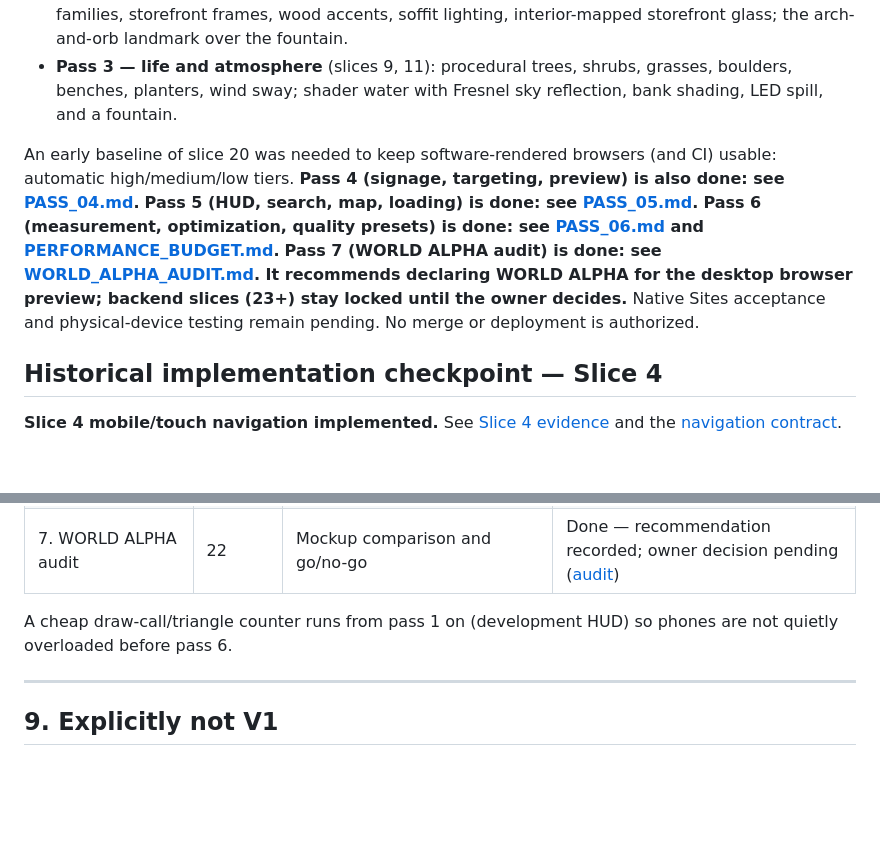
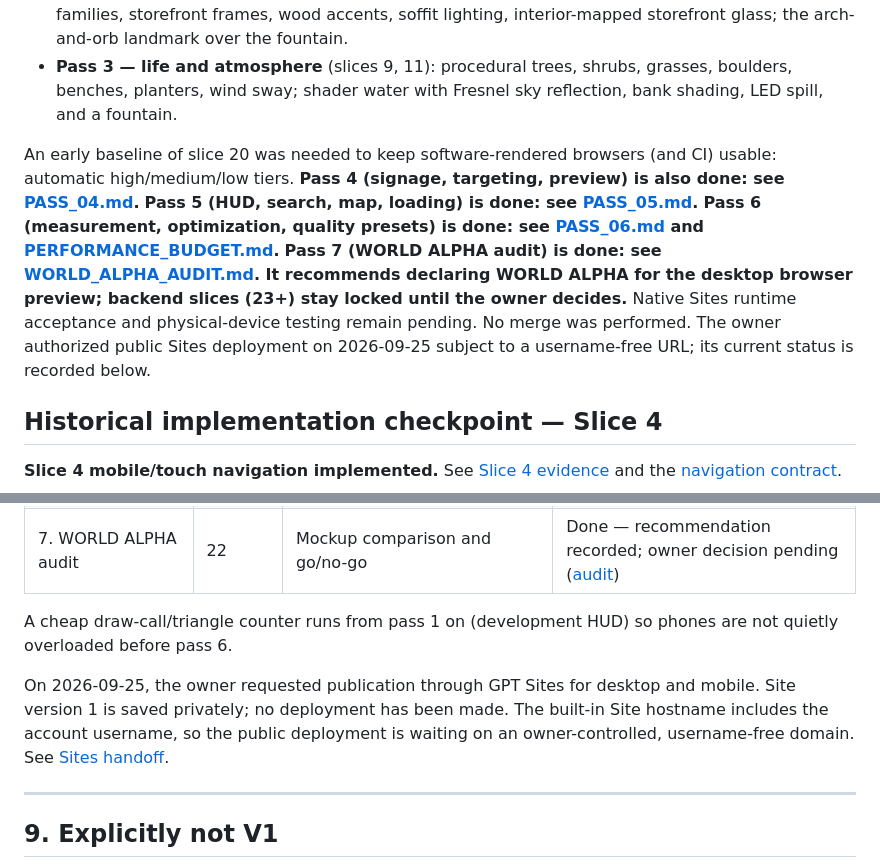
Before and after one commit to ColumbusLabs/demo-district, a Markdown page: docs/IMPLEMENTATION_PLAN.md, 2 parts joined by grey strips. Drawn GitHub-style; blank space fills up the shorter version.

Commit message:
Update Site source

```diff
--- a/docs/IMPLEMENTATION_PLAN.md
+++ b/docs/IMPLEMENTATION_PLAN.md
@@ -19,7 +19,7 @@ On 2026-09-24 the user set **desktop browser as the primary target** (mobile sec
 - **Pass 2 — architecture and landmark** (slices 7, 8, 12): parametric pavilion kit with three roof families, storefront frames, wood accents, soffit lighting, interior-mapped storefront glass; the arch-and-orb landmark over the fountain.
 - **Pass 3 — life and atmosphere** (slices 9, 11): procedural trees, shrubs, grasses, boulders, benches, planters, wind sway; shader water with Fresnel sky reflection, bank shading, LED spill, and a fountain.
 
-An early baseline of slice 20 was needed to keep software-rendered browsers (and CI) usable: automatic high/medium/low tiers. **Pass 4 (signage, targeting, preview) is also done: see [PASS_04.md](PASS_04.md).** **Pass 5 (HUD, search, map, loading) is done: see [PASS_05.md](PASS_05.md).** **Pass 6 (measurement, optimization, quality presets) is done: see [PASS_06.md](PASS_06.md) and [PERFORMANCE_BUDGET.md](PERFORMANCE_BUDGET.md).** **Pass 7 (WORLD ALPHA audit) is done: see [WORLD_ALPHA_AUDIT.md](WORLD_ALPHA_AUDIT.md). It recommends declaring WORLD ALPHA for the desktop browser preview; backend slices (23+) stay locked until the owner decides.** Native Sites acceptance and physical-device testing remain pending. No merge or deployment is authorized.
+An early baseline of slice 20 was needed to keep software-rendered browsers (and CI) usable: automatic high/medium/low tiers. **Pass 4 (signage, targeting, preview) is also done: see [PASS_04.md](PASS_04.md).** **Pass 5 (HUD, search, map, loading) is done: see [PASS_05.md](PASS_05.md).** **Pass 6 (measurement, optimization, quality presets) is done: see [PASS_06.md](PASS_06.md) and [PERFORMANCE_BUDGET.md](PERFORMANCE_BUDGET.md).** **Pass 7 (WORLD ALPHA audit) is done: see [WORLD_ALPHA_AUDIT.md](WORLD_ALPHA_AUDIT.md). It recommends declaring WORLD ALPHA for the desktop browser preview; backend slices (23+) stay locked until the owner decides.** Native Sites runtime acceptance and physical-device testing remain pending. No merge was performed. The owner authorized public Sites deployment on 2026-09-25 subject to a username-free URL; its current status is recorded below.
 <!-- /passes-01-03-status -->
 
 <!-- slice-04-status -->
@@ -1274,6 +1274,11 @@ each end with tests, a checkpoint, and a side-by-side comparison against the moc
 A cheap draw-call/triangle counter runs from pass 1 on (development HUD) so phones are not
 quietly overloaded before pass 6.
 
+On 2026-09-25, the owner requested publication through GPT Sites for desktop and
+mobile. Site version 1 is saved privately; no deployment has been made. The built-in
+Site hostname includes the account username, so the public deployment is waiting on
+an owner-controlled, username-free domain. See [Sites handoff](DEPLOYMENT.md).
+
 ---
 
 ## 9. Explicitly not V1
```
Also changed, not shown: docs/DEPLOYMENT.md (+30 -26 lines).
